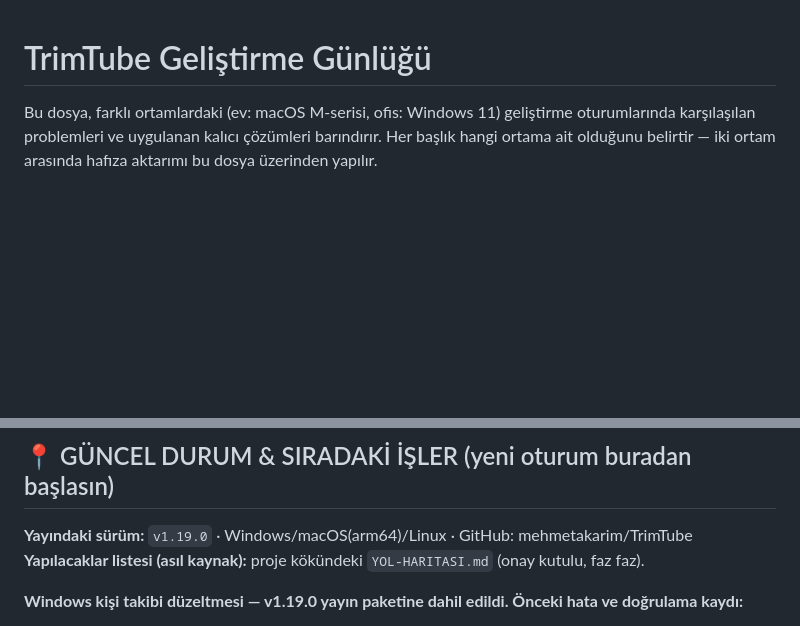
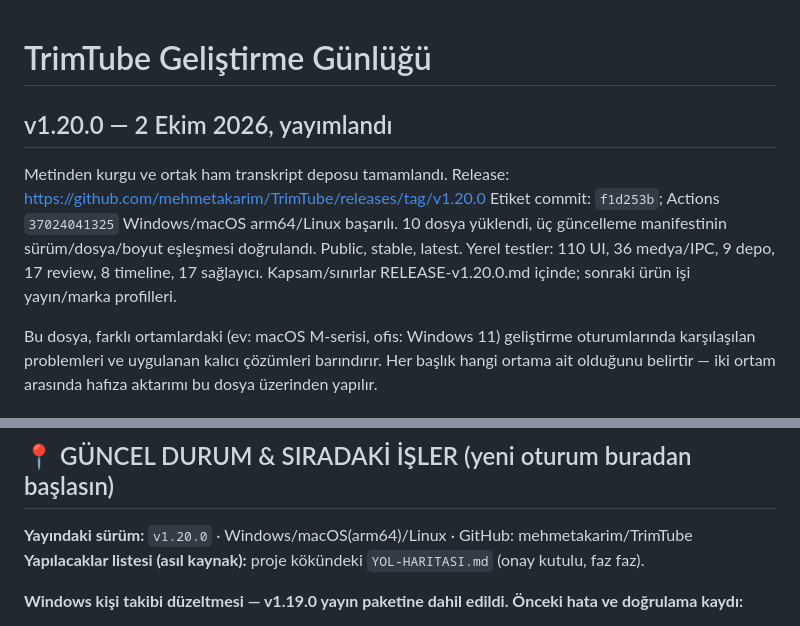
Before and after one commit to mehmetakarim/TrimTube, a Markdown page: brain.md, 2 parts joined by grey strips. GitHub-like rendering; blank space fills up the shorter version.

Commit message:
docs: record v1.20.0 publication

```diff
--- a/brain.md
+++ b/brain.md
@@ -1,4 +1,9 @@
 # TrimTube Geliştirme Günlüğü
+
+## v1.20.0 — 2 Ekim 2026, yayımlandı
+
+Metinden kurgu ve ortak ham transkript deposu tamamlandı. Release: https://github.com/mehmetakarim/TrimTube/releases/tag/v1.20.0
+Etiket commit: `f1d253b`; Actions `37024041325` Windows/macOS arm64/Linux başarılı. 10 dosya yüklendi, üç güncelleme manifestinin sürüm/dosya/boyut eşleşmesi doğrulandı. Public, stable, latest. Yerel testler: 110 UI, 36 medya/IPC, 9 depo, 17 review, 8 timeline, 17 sağlayıcı. Kapsam/sınırlar RELEASE-v1.20.0.md içinde; sonraki ürün işi yayın/marka profilleri.
 
 Bu dosya, farklı ortamlardaki (ev: macOS M-serisi, ofis: Windows 11) geliştirme oturumlarında karşılaşılan problemleri ve uygulanan kalıcı çözümleri barındırır. Her başlık hangi ortama ait olduğunu belirtir — iki ortam arasında hafıza aktarımı bu dosya üzerinden yapılır.
 
@@ -11,7 +16,7 @@ Main/tag commit: `279a1d5`. GitHub Actions run `36996140495`: Windows, macOS arm
 
 ## 📍 GÜNCEL DURUM & SIRADAKİ İŞLER (yeni oturum buradan başlasın)
 
-**Yayındaki sürüm:** `v1.19.0` · Windows/macOS(arm64)/Linux · GitHub: mehmetakarim/TrimTube
+**Yayındaki sürüm:** `v1.20.0` · Windows/macOS(arm64)/Linux · GitHub: mehmetakarim/TrimTube
 **Yapılacaklar listesi (asıl kaynak):** proje kökündeki `YOL-HARITASI.md` (onay kutulu, faz faz).
 
 **Windows kişi takibi düzeltmesi — v1.19.0 yayın paketine dahil edildi. Önceki hata ve doğrulama kaydı:**
```
